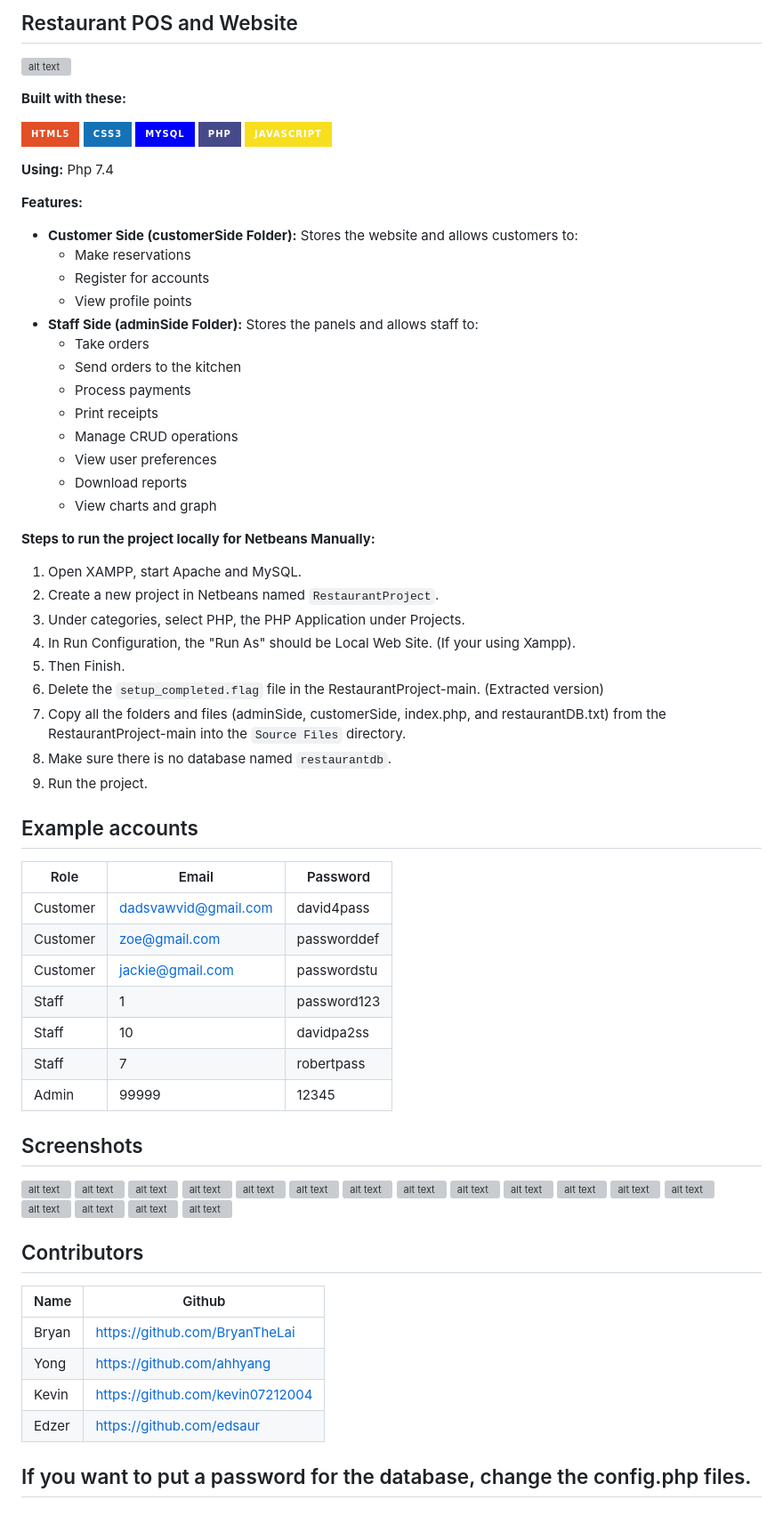
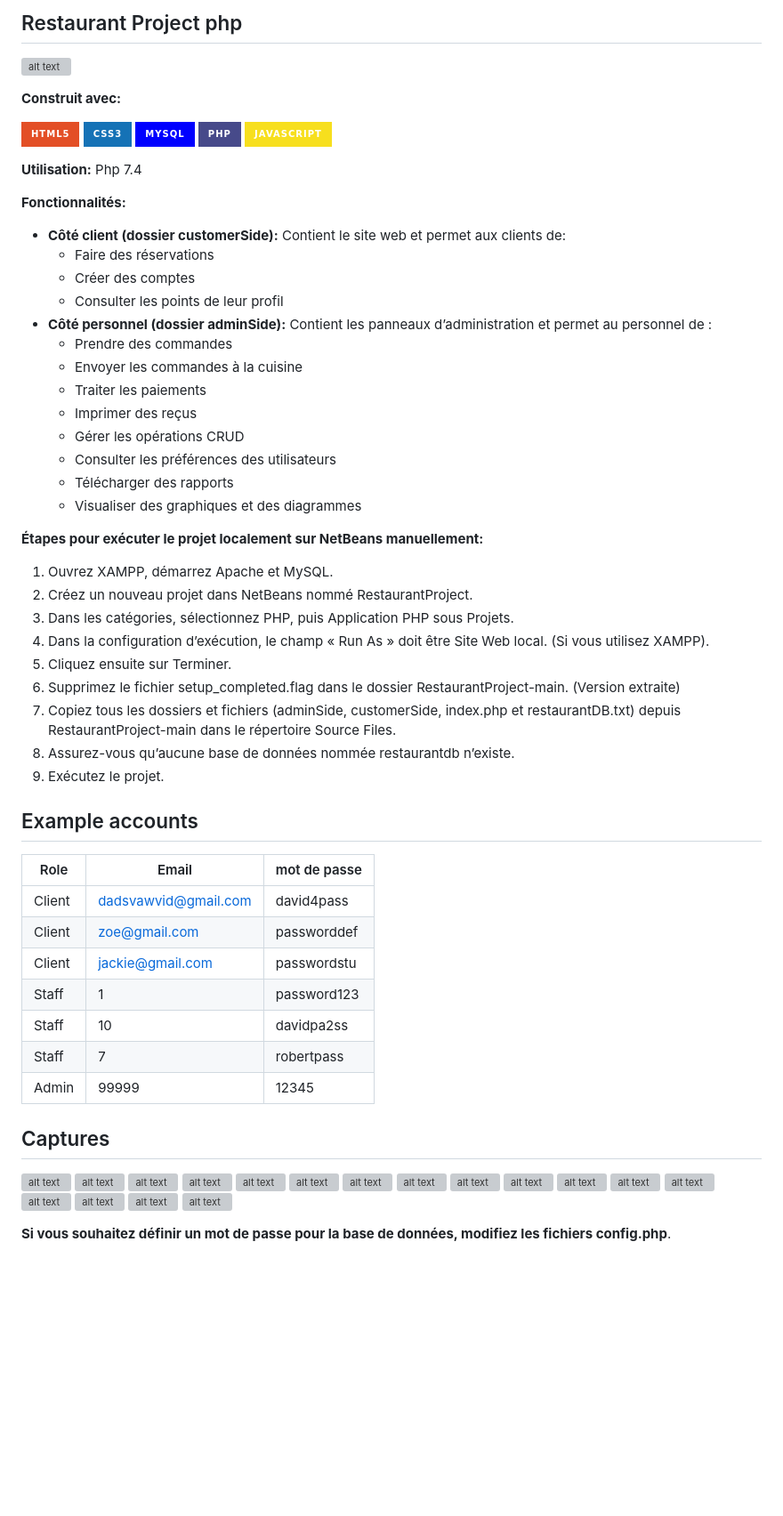
Before and after one commit to hassani2002/restauration_Git_bash, a Markdown page: README.md, the part around the change. Shown at 89% size. GitHub-like rendering; badges without logos; blank space fills up the shorter version; grey boxes are pictures that could not be loaded.

Commit message:
Revise README for bilingual support and clarity
Updated README to reflect project features and usage in both English and French.

```diff
--- a/README.md
+++ b/README.md
@@ -1,8 +1,8 @@
-## Restaurant POS and Website
+## Restaurant Project php
 
 ![alt text](https://github.com/Brynlai/RestaurantProject/blob/main/RestaurantProjectImages/homehomepage.png?raw=true)
 
-**Built with these:**
+**Construit avec:**
 <p align="left">
    <a href="#">
       <img alt="HTML5" src="https://img.shields.io/badge/html5%20-%23E34F26.svg?&style=for-the-badge&logo=html5&logoColor=white"/>
@@ -13,50 +13,50 @@
    </a>
 </p>
 
-**Using:** Php 7.4
+**Utilisation:** Php 7.4
 
-**Features:**
-* **Customer Side (customerSide Folder):** Stores the website and allows customers to:
-    * Make reservations
-    * Register for accounts
-    * View profile points
-* **Staff Side (adminSide Folder):** Stores the panels and allows staff to:
-    * Take orders
-    * Send orders to the kitchen
-    * Process payments
-    * Print receipts
-    * Manage CRUD operations
-    * View user preferences
-    * Download reports
-    * View charts and graph
+**Fonctionnalités:**
+* **Côté client (dossier customerSide):** Contient le site web et permet aux clients de:
+    * Faire des réservations
+    * Créer des comptes
+    * Consulter les points de leur profil
+* **Côté personnel (dossier adminSide):** Contient les panneaux d’administration et permet au personnel de :
+    * Prendre des commandes
+    * Envoyer les commandes à la cuisine
+    * Traiter les paiements
+    * Imprimer des reçus
+    * Gérer les opérations CRUD
+    * Consulter les préférences des utilisateurs
+    * Télécharger des rapports
+    * Visualiser des graphiques et des diagrammes
 
 
 
-**Steps to run the project locally for Netbeans Manually:**
+**Étapes pour exécuter le projet localement sur NetBeans manuellement:**
 
-1. Open XAMPP, start Apache and MySQL.
-2. Create a new project in Netbeans named `RestaurantProject`.
-3. Under categories, select PHP, the PHP Application under Projects.
-4. In Run Configuration, the "Run As" should be Local Web Site. (If your using Xampp).
-5. Then Finish.
-6. Delete the `setup_completed.flag` file in the RestaurantProject-main. (Extracted version)
-7. Copy all the folders and files (adminSide, customerSide, index.php, and restaurantDB.txt) from the RestaurantProject-main into the `Source Files` directory.
-8. Make sure there is no database named `restaurantdb`.
-9. Run the project.
+1. Ouvrez XAMPP, démarrez Apache et MySQL.
+2. Créez un nouveau projet dans NetBeans nommé RestaurantProject.
+3. Dans les catégories, sélectionnez PHP, puis Application PHP sous Projets.
+4. Dans la configuration d’exécution, le champ « Run As » doit être Site Web local. (Si vous utilisez XAMPP).
+5. Cliquez ensuite sur Terminer.
+6. Supprimez le fichier setup_completed.flag dans le dossier RestaurantProject-main. (Version extraite)
+7. Copiez tous les dossiers et fichiers (adminSide, customerSide, index.php et restaurantDB.txt) depuis RestaurantProject-main dans le répertoire Source Files.
+8. Assurez-vous qu’aucune base de données nommée restaurantdb n’existe.
+9. Exécutez le projet.
 
 ## Example accounts
 
-| Role | Email | Password |
+| Role | Email | mot de passe |
 |---|---|---|
-| Customer | dadsvawvid@gmail.com | david4pass |
-| Customer | zoe@gmail.com | passworddef |
-| Customer | jackie@gmail.com | passwordstu |
+| Client | dadsvawvid@gmail.com | david4pass |
+| Client | zoe@gmail.com | passworddef |
+| Client | jackie@gmail.com | passwordstu |
 | Staff | 1 | password123 |
 | Staff | 10 | davidpa2ss |
 | Staff | 7 | robertpass |
 | Admin | 99999 | 12345 |
 
-## Screenshots
+## Captures
 ![alt text](https://github.com/Brynlai/RestaurantProject/blob/main/RestaurantProjectImages/homehomepage.png?raw=true)
 ![alt text](https://github.com/Brynlai/RestaurantProject/blob/main/RestaurantProjectImages/register.png?raw=true)
 ![alt text](https://github.com/Brynlai/RestaurantProject/blob/main/RestaurantProjectImages/Login.png?raw=true)
@@ -77,13 +77,4 @@
 
 
 
-## Contributors
-
-| Name | Github |
-|---|---|
-| Bryan | https://github.com/BryanTheLai |
-| Yong | https://github.com/ahhyang |
-| Kevin | https://github.com/kevin07212004 |
-| Edzer | https://github.com/edsaur |
-
-## If you want to put a password for the database, change the config.php files.
+**Si vous souhaitez définir un mot de passe pour la base de données, modifiez les fichiers config.php**.
```
